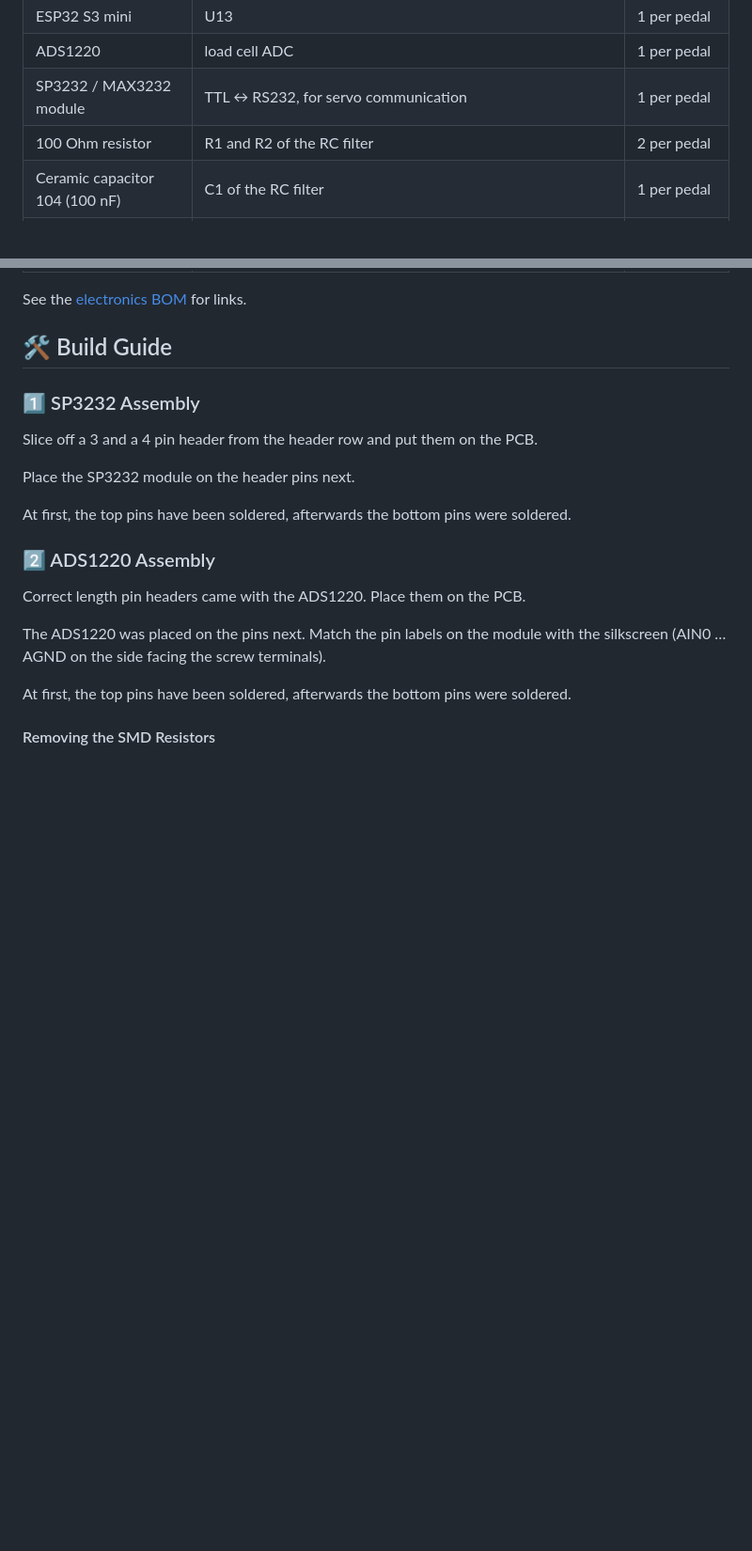
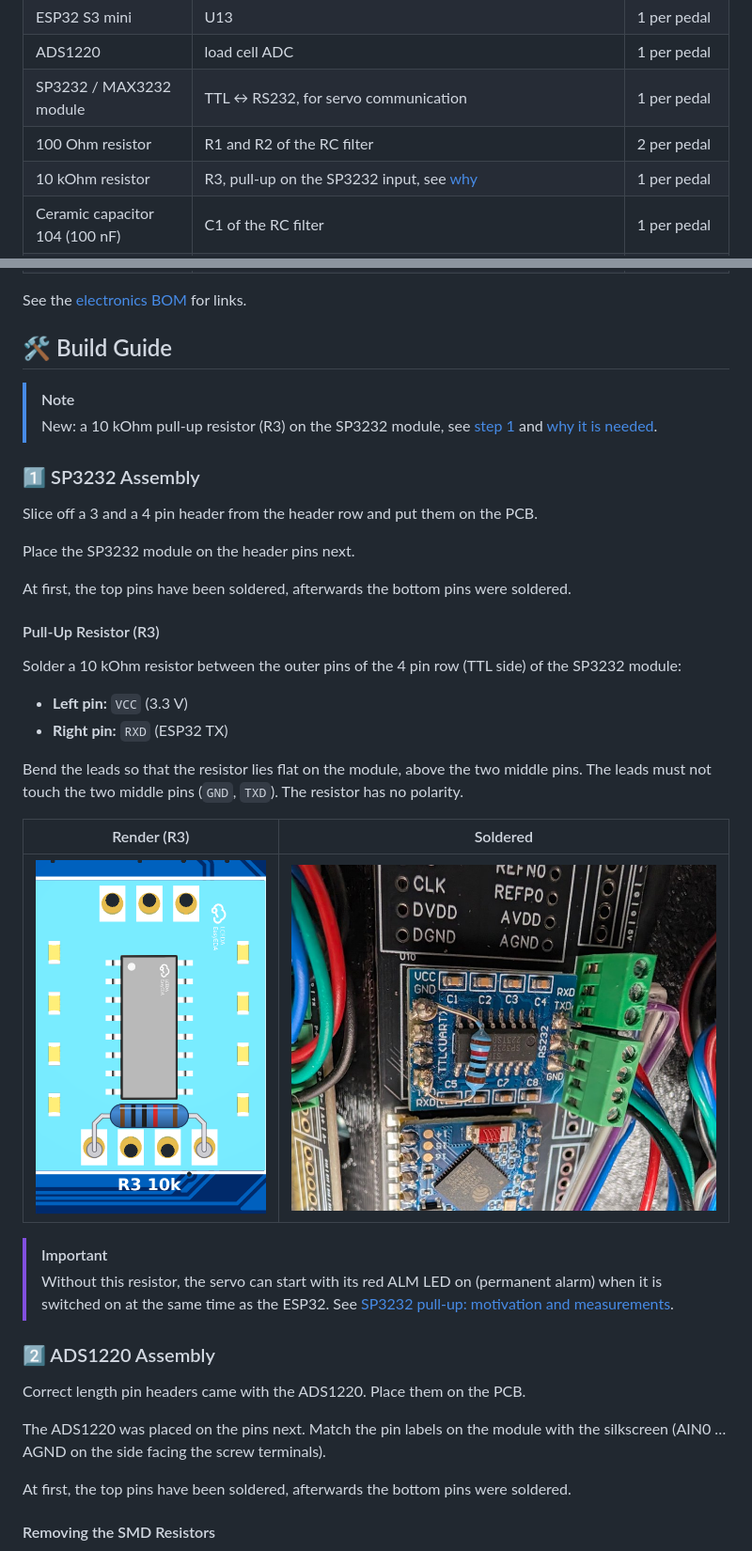
Before and after one commit to ChrGri/DIY-Sim-Racing-FFB-Pedal-Mechanical-Design, a Markdown page: Soldering_V8/README.md, 2 parts joined by grey strips. Shown at 94% size. GitHub-like rendering; pictures changed too: Soldering_V8/img/sp3232_pullup/render_r3_detail.png (added), Soldering_V8/img/sp3232_pullup/sp3232_pullup_soldered.jpg (added); blank space fills up the shorter version.

```diff
--- a/Soldering_V8/README.md
+++ b/Soldering_V8/README.md
@@ -25,6 +25,7 @@ The PCB gerber files can be found [here](../Wiring/PcbV8/DiyFfbPedalPcbV8.zip),
 | ADS1220 | load cell ADC | 1 per pedal |
 | SP3232 / MAX3232 module | TTL ↔ RS232, for servo communication | 1 per pedal |
 | 100 Ohm resistor | R1 and R2 of the RC filter | 2 per pedal |
+| 10 kOhm resistor | R3, pull-up on the SP3232 input, see [why](SP3232_PullUp.md) | 1 per pedal |
 | Ceramic capacitor 104 (100 nF) | C1 of the RC filter | 1 per pedal |
 | 2.54 mm pitch screw terminals | 5 pin load cell, 3 pin RS232, 6 pin PUL/DIR/ALM (can be combined from 2 and 3 pin blocks) | 1 set per pedal |
 | Pin header | for the modules | |
@@ -36,12 +37,29 @@ See the [electronics BOM](../BOM/Electronics/README.md) for links.
 
 ## 🛠️ Build Guide
 
+> [!NOTE]
+> New: a 10 kOhm pull-up resistor (R3) on the SP3232 module, see [step 1](#pull-up-resistor-r3) and [why it is needed](SP3232_PullUp.md).
+
 ### 1️⃣ SP3232 Assembly
 Slice off a 3 and a 4 pin header from the header row and put them on the PCB.
 
 Place the SP3232 module on the header pins next.
 
 At first, the top pins have been soldered, afterwards the bottom pins were soldered.
+
+#### Pull-Up Resistor (R3)
+Solder a 10 kOhm resistor between the outer pins of the 4 pin row (TTL side) of the SP3232 module:
+* **Left pin:** `VCC` (3.3 V)
+* **Right pin:** `RXD` (ESP32 TX)
+
+Bend the leads so that the resistor lies flat on the module, above the two middle pins. The leads must not touch the two middle pins (`GND`, `TXD`). The resistor has no polarity.
+
+| Render (R3) | Soldered |
+| :---: | :---: |
+| <img src="img/sp3232_pullup/render_r3_detail.png" width="100%"> | <img src="img/sp3232_pullup/sp3232_pullup_soldered.jpg" width="100%"> |
+
+> [!IMPORTANT]
+> Without this resistor, the servo can start with its red ALM LED on (permanent alarm) when it is switched on at the same time as the ESP32. See [SP3232 pull-up: motivation and measurements](SP3232_PullUp.md).
 
 ### 2️⃣ ADS1220 Assembly
 Correct length pin headers came with the ADS1220. Place them on the PCB.
```
Also changed, not shown: Soldering_V8/SP3232_PullUp.md (added, +62 -0 lines), Wiring/PcbV8/README.md (+3 -0 lines), Soldering_V8/img/sp3232_pullup/scope_with_pullup.png (added), Soldering_V8/img/sp3232_pullup/scope_without_pullup.png (added), Soldering_V8/img/sp3232_pullup/servo_led_alarm.jpg (added), 1 other file.
